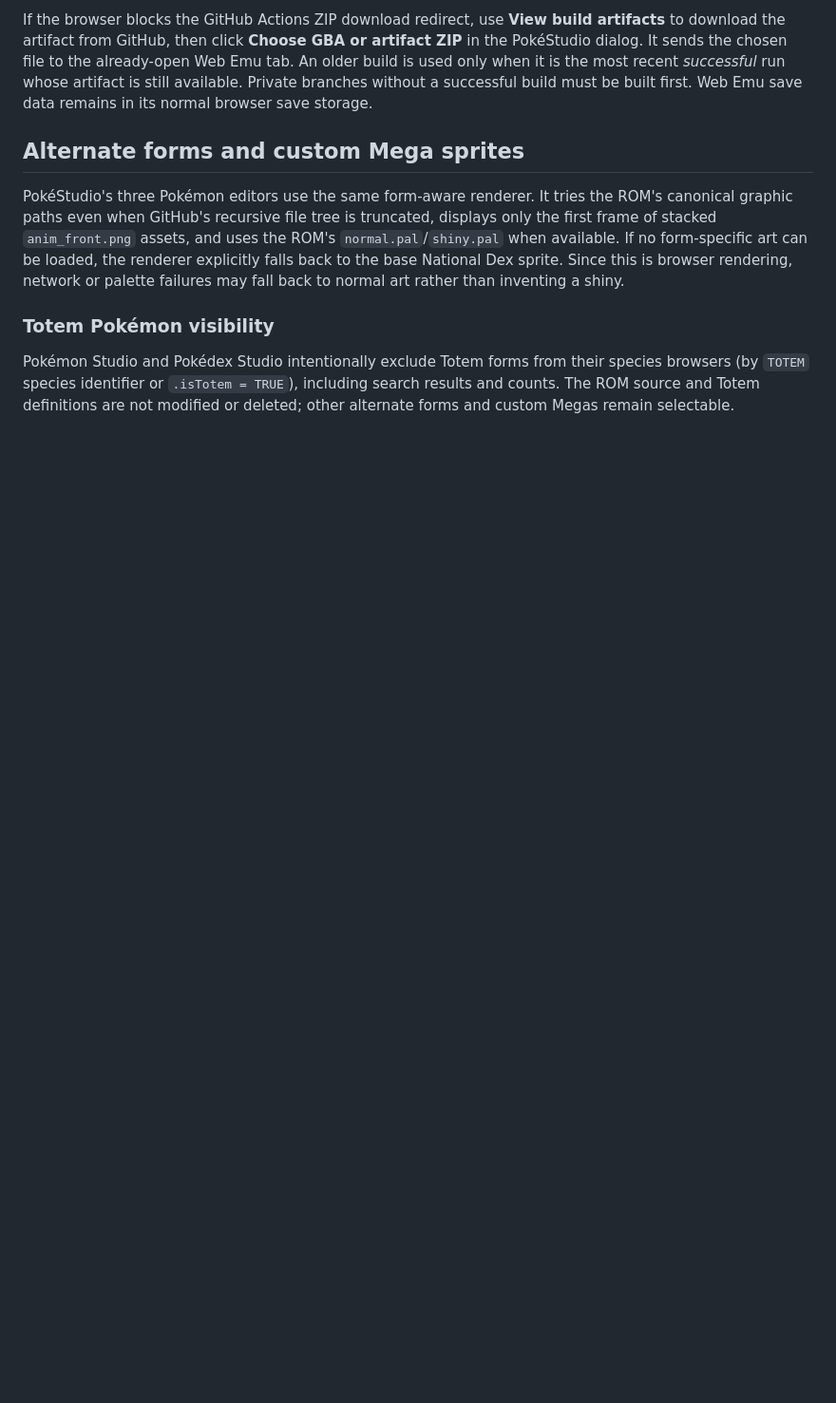
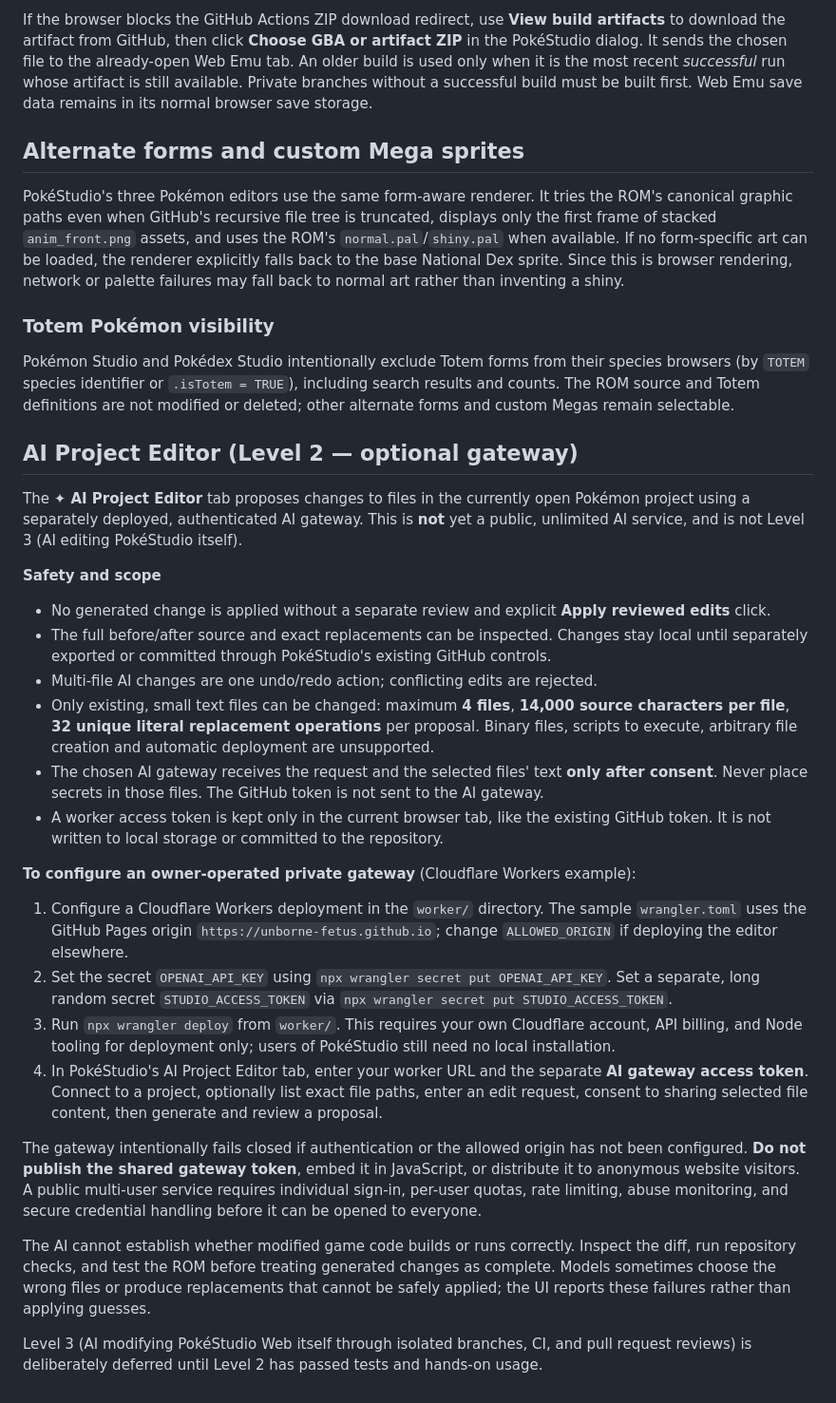
Before and after one commit to Unborne-Fetus/PokeStudio-Web, a Markdown page: README.md, the part around the change. Shown at 95% size. GitHub-like rendering; blank space fills up the shorter version.

Commit message:
Document Level 2 gateway setup, safety and rollout limits

```diff
--- a/README.md
+++ b/README.md
@@ -109,3 +109,29 @@ PokéStudio's three Pokémon editors use the same form-aware renderer. It tries
 ### Totem Pokémon visibility
 
 Pokémon Studio and Pokédex Studio intentionally exclude Totem forms from their species browsers (by `TOTEM` species identifier or `.isTotem = TRUE`), including search results and counts. The ROM source and Totem definitions are not modified or deleted; other alternate forms and custom Megas remain selectable.
+
+## AI Project Editor (Level 2 — optional gateway)
+
+The **✦ AI Project Editor** tab proposes changes to files in the currently open Pokémon project using a separately deployed, authenticated AI gateway. This is **not** yet a public, unlimited AI service, and is not Level 3 (AI editing PokéStudio itself).
+
+**Safety and scope**
+
+- No generated change is applied without a separate review and explicit **Apply reviewed edits** click.
+- The full before/after source and exact replacements can be inspected. Changes stay local until separately exported or committed through PokéStudio's existing GitHub controls.
+- Multi-file AI changes are one undo/redo action; conflicting edits are rejected.
+- Only existing, small text files can be changed: maximum **4 files**, **14,000 source characters per file**, **32 unique literal replacement operations** per proposal. Binary files, scripts to execute, arbitrary file creation and automatic deployment are unsupported.
+- The chosen AI gateway receives the request and the selected files' text **only after consent**. Never place secrets in those files. The GitHub token is not sent to the AI gateway.
+- A worker access token is kept only in the current browser tab, like the existing GitHub token. It is not written to local storage or committed to the repository.
+
+**To configure an owner-operated private gateway** (Cloudflare Workers example):
+
+1. Configure a Cloudflare Workers deployment in the `worker/` directory. The sample `wrangler.toml` uses the GitHub Pages origin `https://unborne-fetus.github.io`; change `ALLOWED_ORIGIN` if deploying the editor elsewhere.
+2. Set the secret `OPENAI_API_KEY` using `npx wrangler secret put OPENAI_API_KEY`. Set a separate, long random secret `STUDIO_ACCESS_TOKEN` via `npx wrangler secret put STUDIO_ACCESS_TOKEN`.
+3. Run `npx wrangler deploy` from `worker/`. This requires your own Cloudflare account, API billing, and Node tooling for deployment only; users of PokéStudio still need no local installation.
+4. In PokéStudio's AI Project Editor tab, enter your worker URL and the separate **AI gateway access token**. Connect to a project, optionally list exact file paths, enter an edit request, consent to sharing selected file content, then generate and review a proposal.
+
+The gateway intentionally fails closed if authentication or the allowed origin has not been configured. **Do not publish the shared gateway token**, embed it in JavaScript, or distribute it to anonymous website visitors. A public multi-user service requires individual sign-in, per-user quotas, rate limiting, abuse monitoring, and secure credential handling before it can be opened to everyone.
+
+The AI cannot establish whether modified game code builds or runs correctly. Inspect the diff, run repository checks, and test the ROM before treating generated changes as complete. Models sometimes choose the wrong files or produce replacements that cannot be safely applied; the UI reports these failures rather than applying guesses.
+
+Level 3 (AI modifying PokéStudio Web itself through isolated branches, CI, and pull request reviews) is deliberately deferred until Level 2 has passed tests and hands-on usage.
```
